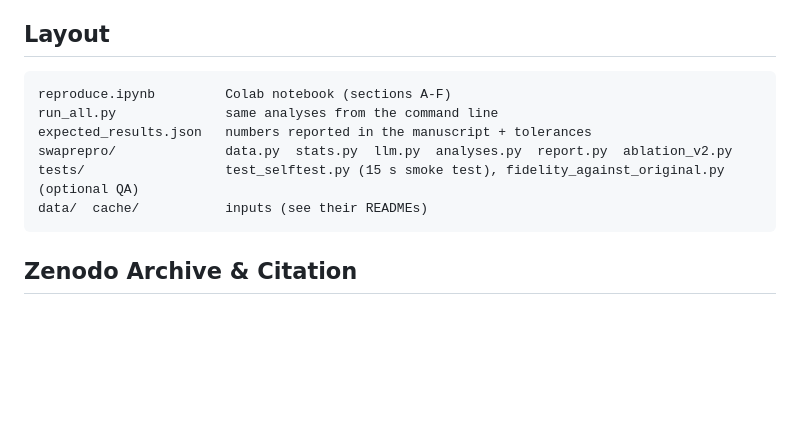
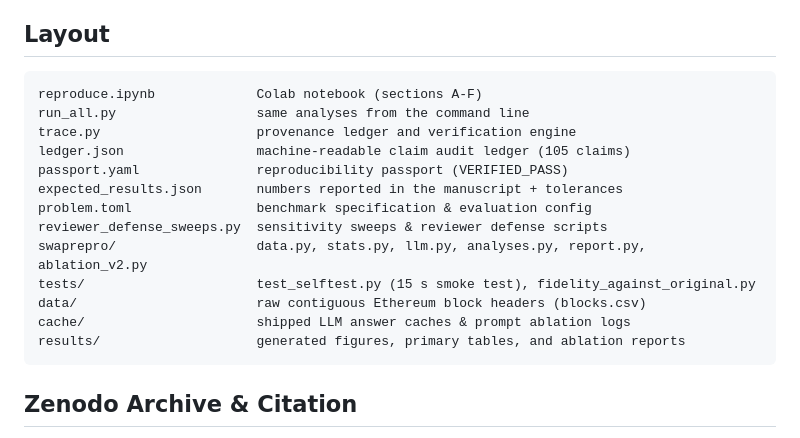
Before and after one commit to shadanwcet/ethereum-rag-timing, a Markdown page: reproducibility_package/README.md, the part around the change. Drawn GitHub-style; blank space fills up the shorter version.

Commit message:
Update README directory trees to match exact repository contents and 105-claim ledger

````diff
--- a/reproducibility_package/README.md
+++ b/reproducibility_package/README.md
@@ -50,12 +50,19 @@ Deliberate differences: (i) language-model calls run in threads instead of async
 
 ## Layout
 ```
-reproduce.ipynb         Colab notebook (sections A-F)
-run_all.py              same analyses from the command line
-expected_results.json   numbers reported in the manuscript + tolerances
-swaprepro/              data.py  stats.py  llm.py  analyses.py  report.py  ablation_v2.py
-tests/                  test_selftest.py (15 s smoke test), fidelity_against_original.py (optional QA)
-data/  cache/           inputs (see their READMEs)
+reproduce.ipynb             Colab notebook (sections A-F)
+run_all.py                  same analyses from the command line
+trace.py                    provenance ledger and verification engine
+ledger.json                 machine-readable claim audit ledger (105 claims)
+passport.yaml               reproducibility passport (VERIFIED_PASS)
+expected_results.json       numbers reported in the manuscript + tolerances
+problem.toml                benchmark specification & evaluation config
+reviewer_defense_sweeps.py  sensitivity sweeps & reviewer defense scripts
+swaprepro/                  data.py, stats.py, llm.py, analyses.py, report.py, ablation_v2.py
+tests/                      test_selftest.py (15 s smoke test), fidelity_against_original.py
+data/                       raw contiguous Ethereum block headers (blocks.csv)
+cache/                      shipped LLM answer caches & prompt ablation logs
+results/                    generated figures, primary tables, and ablation reports
 ```
 
 ## Zenodo Archive & Citation
````
Also changed, not shown: README.md (+13 -7 lines).
